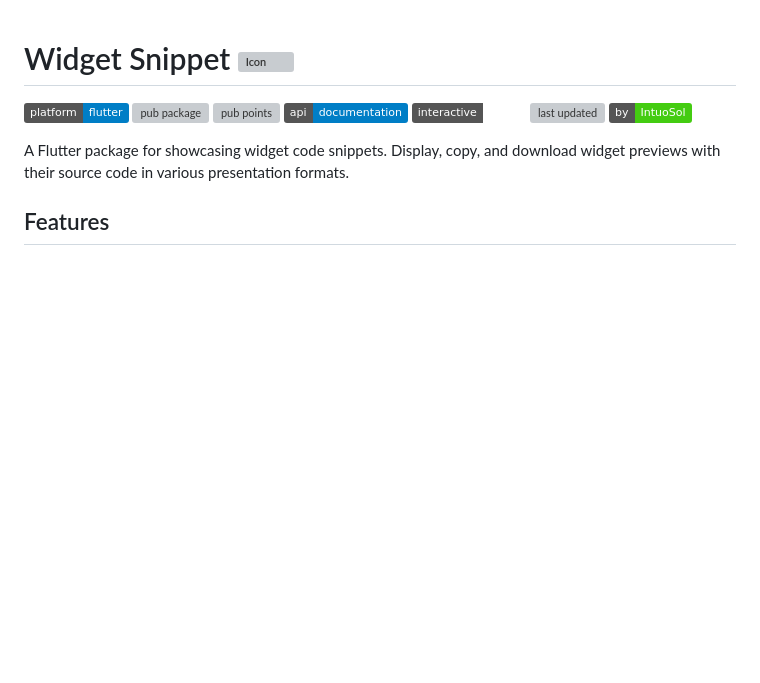
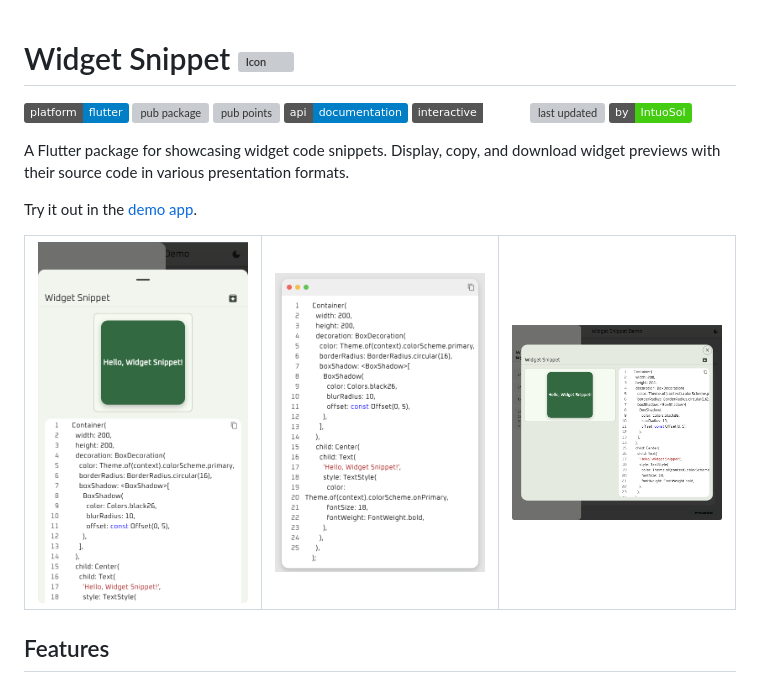
Before and after one commit to intuosol/widget_snippet, a Markdown page: README.md, the part around the change. Drawn GitHub-style; pictures changed too: showcase/bottom_sheet.png (added), showcase/code_view_terminal.png (added), showcase/popup_dialog.png (added); badges without logos; blank space fills up the shorter version; grey boxes are pictures that could not be loaded.

Commit message:
Added showcase images and demo app

```diff
--- a/README.md
+++ b/README.md
@@ -11,6 +11,11 @@
 [![by](https://img.shields.io/badge/by-IntuoSol-success.svg)](https://intuosol.com)
 
 A Flutter package for showcasing widget code snippets. Display, copy, and download widget previews with their source code in various presentation formats.
+
+Try it out in the [demo app](https://intuosol.github.io/widget_snippet/).
+
+| <img src="./showcase/bottom_sheet.png" width="250"> | <img src="./showcase/code_view_terminal.png" width="250"> | <img src="./showcase/popup_dialog.png" width="250"> |
+| :-------------------------------------------------: | :-------------------------------------------------------: | :-------------------------------------------------: |
 
 ## Features
 
```
Also changed, not shown: 1 other file.
